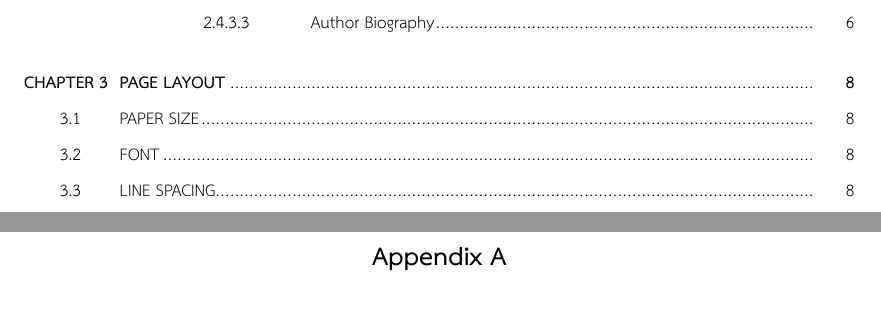
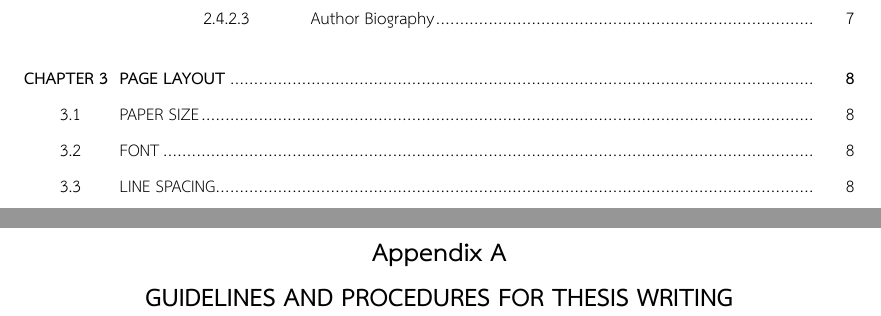
Before and after one commit to Luck-ai/Capstone-Thesis-Template-Version-1, a LaTeX thesis (thesis.tex, which reads chapters/appendix.tex, env.tex): two parts of pages 7 and 37 of 40, joined at a grey line, cut so that both start at the same text. Compiled offline with XeLaTeX; a missing font is replaced by an installed copy or a similar font.

Commit message:
fixed some stuff

```diff
--- a/chapters/appendix.tex
+++ b/chapters/appendix.tex
@@ -7,5 +7,5 @@
     {\fontsize{18pt}{18pt} \bfseries GUIDELINES AND PROCEDURES FOR THESIS WRITING\par}
 \end{center}
 \vspace*{\fill}
-\addcontentsline{toc}{chapter}{Appendix A Guidelines and Procedures For Thesis Writing}
+\addcontentsline{toc}{chapter}{GUIDELINES AND PROCEDURES FOR THESIS WRITING}
 \clearpage
--- a/env.tex
+++ b/env.tex
@@ -1,7 +1,6 @@
 \usepackage{fontspec}
 
 \setmainfont{THSarabun.ttf}[
-    Path = fonts/,
     BoldFont       = THSarabunBold.ttf,
     ItalicFont     = THSarabunItalic.ttf,
     BoldItalicFont = THSarabunBoldItalic.ttf
@@ -13,6 +12,38 @@
 \usepackage{unicode-math}
 \setmathfont{Cambria Math}[Scale=0.6875]
 \usepackage{enumitem}
+\usepackage{csquotes}
+\usepackage[
+  backend=biber,
+  style=authoryear,
+  sorting=nyt,
+  maxbibnames=99,
+  giveninits=true,
+  uniquename=init,
+  date=year,
+  doi=true,
+  isbn=false,
+  url=true,
+  eprint=false
+]{biblatex}
+\addbibresource{references.bib}
+
+% Bibliography formatting aligned with institute guideline intent
+\DeclareNameAlias{default}{family-given}
+\renewcommand*{\labelnamepunct}{\addperiod\space}
+\DeclareDelimFormat[bib]{nameyeardelim}{\addperiod\space}
+\DeclareDelimFormat{multinamedelim}{\addcomma\space}
+\DeclareDelimFormat{finalnamedelim}{\addspace and\space}
+\renewbibmacro*{date+extradate}{\printlabeldateextra}
+\DeclareFieldFormat[article,inbook,incollection,inproceedings,thesis,unpublished]{title}{\mkbibquote{#1}}
+\DeclareFieldFormat[book]{title}{\textbf{#1}}
+\DeclareFieldFormat[inbook,incollection,inproceedings]{booktitle}{\textbf{#1}}
+\DeclareFieldFormat{journaltitle}{\textbf{#1}}
+\newlength{\bibhangwidth}
+\AtBeginDocument{%
+  \settowidth{\bibhangwidth}{\texttt{0000000}}%
+  \setlength{\bibhang}{\bibhangwidth}%
+}
 \usepackage{indentfirst}
 \usepackage{multirow}
 \usepackage{pifont}
@@ -62,23 +93,37 @@
 \titleformat{\section}
   {\normalfont\bfseries\fontsize{16}{20}\selectfont}
   {\thesection}
-  {1em}
+  {0.5em}
   {\fontsize{16}{20}\selectfont}
 \titlespacing*{\section}{0pt}{1em}{0pt}
 
 \titleformat{\subsection}
   {\normalfont\bfseries\fontsize{16}{20}\selectfont}
   {\hspace{1in}\thesubsection}
-  {1em}
+  {0.5em}
   {\fontsize{16}{20}\selectfont}
 \titlespacing*{\subsection}{0pt}{0pt}{0pt}
+
+\titleformat{name=\subsection,numberless}
+  {\normalfont\bfseries\fontsize{16}{20}\selectfont}
+  {\hspace{1in}}
+  {0.5em}
+  {\fontsize{16}{20}\selectfont}
+\titlespacing*{name=\subsection,numberless}{0pt}{0pt}{0pt}
 
 \titleformat{\subsubsection}
   {\normalfont\bfseries\fontsize{16}{20}\selectfont}
   {\hspace{1.5in}\thesubsubsection}
-  {1em}
+  {0.5em}
   {\fontsize{16}{20}\selectfont}
 \titlespacing*{\subsubsection}{0pt}{0pt}{0pt}
+
+\titleformat{name=\subsubsection,numberless}
+  {\normalfont\bfseries\fontsize{16}{20}\selectfont}
+  {\hspace{1.5in}}
+  {0.5em}
+  {\fontsize{16}{20}\selectfont}
+\titlespacing*{name=\subsubsection,numberless}{0pt}{0pt}{0pt}
 
 % Table of contents formatting
 \usepackage{tocloft}
@@ -121,8 +166,13 @@
 \setlength{\parindent}{1in}
 \setlength{\parskip}{0pt}
 
+% Keep paragraph indentation behavior consistent inside all list items
+\setlist{listparindent=\parindent}
+
 \setlist[enumerate,1]{leftmargin=0pt, itemindent=\parindent, labelsep=0.5em, itemsep=0pt, parsep=0pt, topsep=0pt}
 \setlist[enumerate,2]{label=\arabic{enumi}.\arabic*,leftmargin=0pt, itemindent=1in, labelsep=0.3em, itemsep=0pt, parsep=0pt, topsep=0pt}
+\setlist[itemize,1]{leftmargin=0pt, itemindent=\parindent, labelsep=0.5em, itemsep=0pt, parsep=0pt, topsep=0pt}
+\setlist[itemize,2]{leftmargin=0pt, itemindent=1in, labelsep=0.3em, itemsep=0pt, parsep=0pt, topsep=0pt}
 
 
 % Fix indentation after section headings
@@ -132,7 +182,7 @@
 
 % Hyperlinks in PDF and make Table of Contents entries clickable
 % Load hyperref as late as possible to avoid package clashes
-\usepackage[unicode=true,breaklinks=true]{hyperref}
+\usepackage[unicode=true,breaklinks=true,hypertexnames=false]{hyperref}
 \hypersetup{
   linktoc=all, % make both titles and page numbers in the TOC clickable
   unicode=true,
```
Also changed, not shown: chapters/ch2_related_theories.tex (+6 -1 lines), thesis.tex (+2 -3 lines), THSarabun.ttf (renamed from fonts/THSarabun.ttf), THSarabunBold.ttf (renamed from fonts/THSarabunBold.ttf), THSarabunBoldItalic.ttf (renamed from fonts/THSarabunBoldItalic.ttf), THSarabunItalic.ttf (renamed from fonts/THSarabunItalic.ttf), chapters/abstract.tex (line endings or trailing spaces), chapters/acknowledgement.tex (line endings or trailing spaces), chapters/ch3_design_construction.tex (line endings or trailing spaces), chapters/frontmatter.tex (line endings or trailing spaces), readme.md, thesis.bbl, thesis.pdf, chapters/appendix.tex (5 more changed lines), 15 other files.
